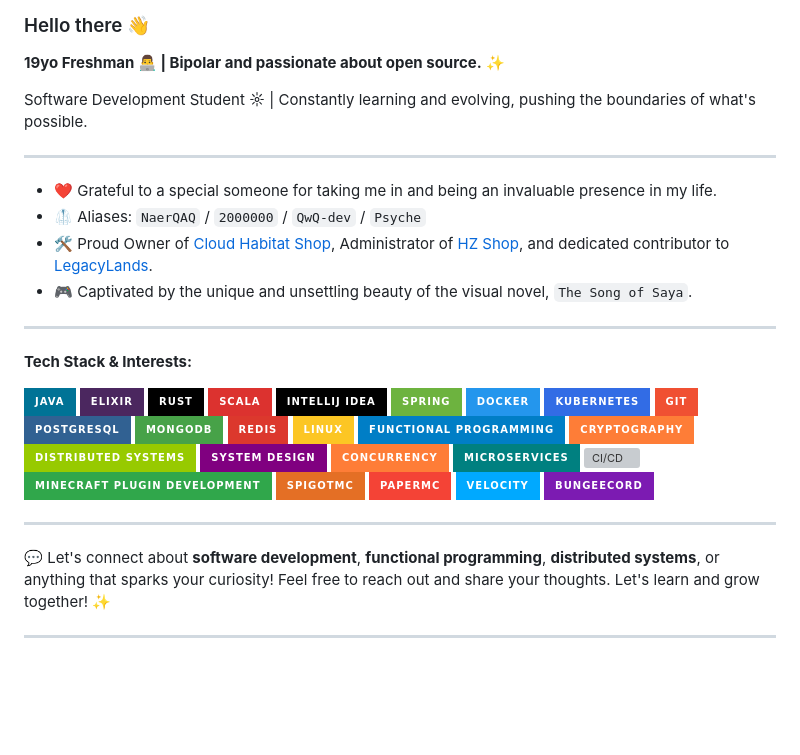
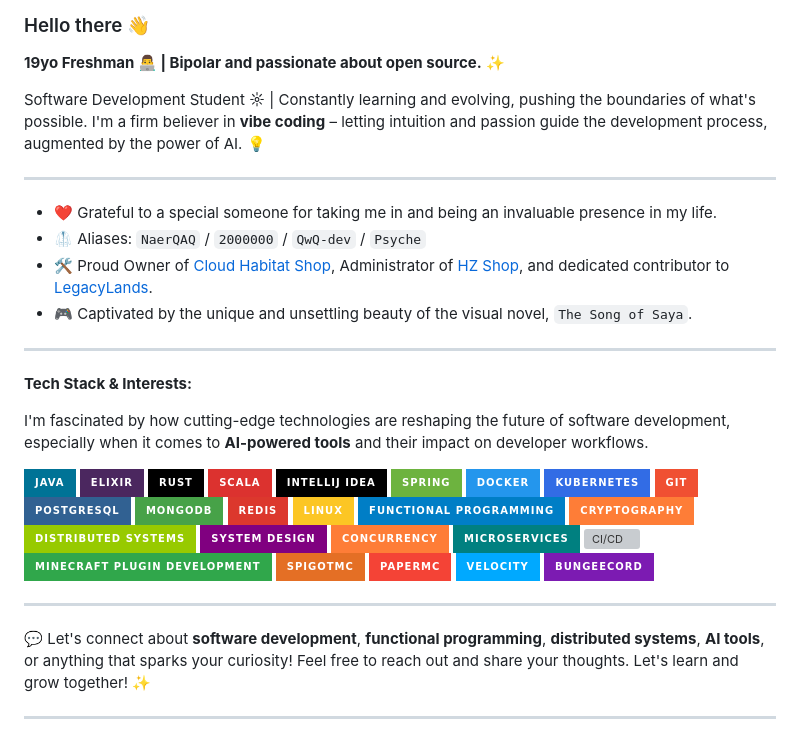
Before and after one commit to QwQ-dev/QwQ-dev, a Markdown page: README.md, the part around the change. GitHub-like rendering; badges without logos; blank space fills up the shorter version; grey boxes are pictures that could not be loaded.

```diff
--- a/README.md
+++ b/README.md
@@ -2,7 +2,7 @@
 
 **19yo Freshman 👨‍💻 | Bipolar and passionate about open source.** ✨
 
-Software Development Student ☼ | Constantly learning and evolving, pushing the boundaries of what's possible.
+Software Development Student ☼ | Constantly learning and evolving, pushing the boundaries of what's possible. I'm a firm believer in **vibe coding** – letting intuition and passion guide the development process, augmented by the power of AI. 💡
 
 ---
 
@@ -14,6 +14,8 @@ Software Development Student ☼ | Constantly learning and evolving, pushing the
 ---
 
 **Tech Stack & Interests:**
+
+I'm fascinated by how cutting-edge technologies are reshaping the future of software development, especially when it comes to **AI-powered tools** and their impact on developer workflows.
 
 [![Java](https://img.shields.io/badge/Java-007396?style=for-the-badge&logo=java&logoColor=white)](https://www.java.com/)
 [![Elixir](https://img.shields.io/badge/Elixir-4B275F?style=for-the-badge&logo=elixir&logoColor=white)](https://elixir-lang.org/)
@@ -43,6 +45,6 @@ Software Development Student ☼ | Constantly learning and evolving, pushing the
 
 ---
 
-💬 Let's connect about **software development**, **functional programming**, **distributed systems**, or anything that sparks your curiosity! Feel free to reach out and share your thoughts. Let's learn and grow together! ✨
+💬 Let's connect about **software development**, **functional programming**, **distributed systems**, **AI tools**, or anything that sparks your curiosity! Feel free to reach out and share your thoughts. Let's learn and grow together! ✨
 
 ---
```
